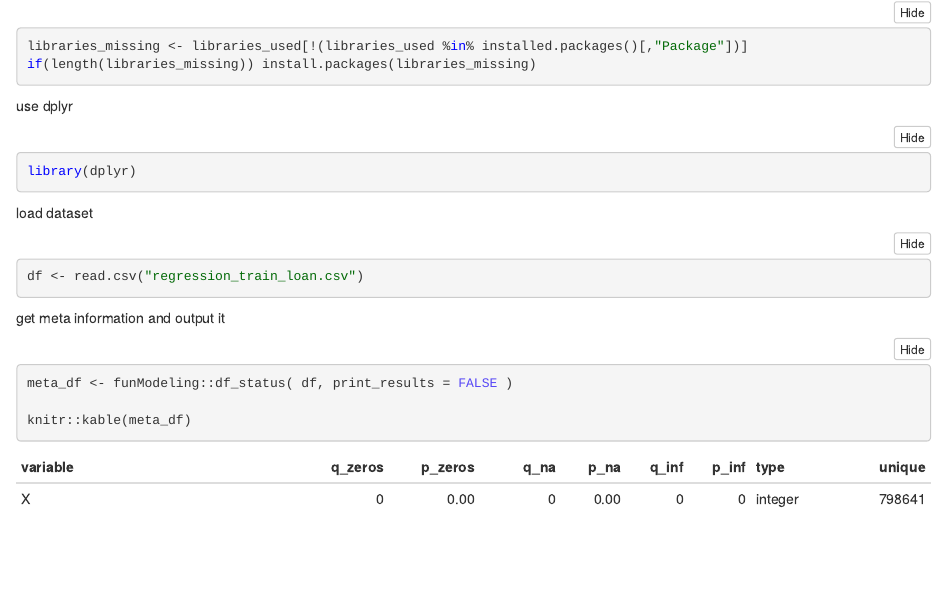
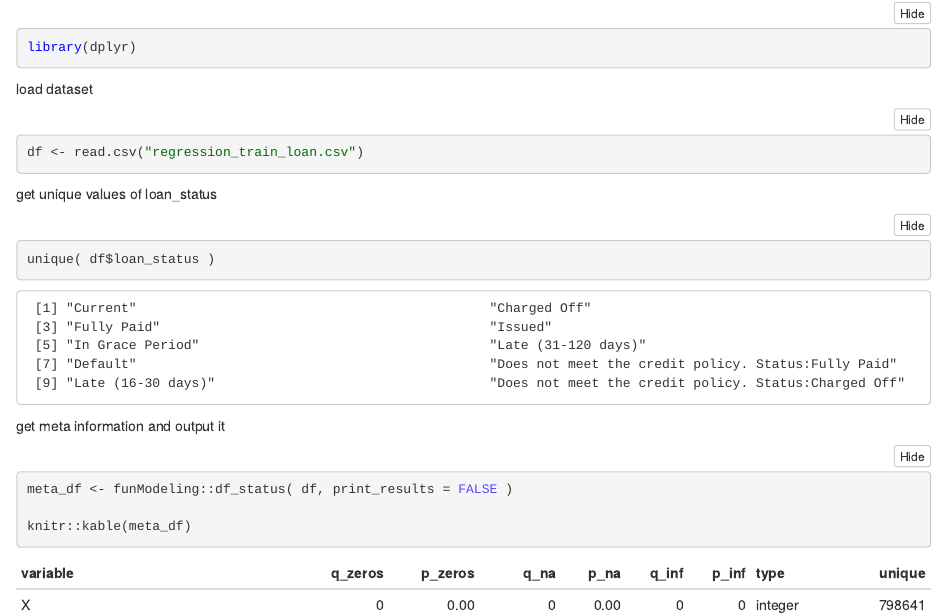
Before and after one commit to Rohrstoff/lending-club, an R Markdown document (lending-club-ml.Rmd): the page in a window 1100 px wide, from 260 px down before the commit and from 390 px down after it, so that both start at the same text. The pictures show the output file lending-club-ml.nb.html that the author committed with the source, opened offline.

Commit message:
added unique output of loan_status

````diff
--- a/lending-club-ml.Rmd
+++ b/lending-club-ml.Rmd
@@ -28,6 +28,12 @@ load dataset
 ```{r}
 df <- read.csv("regression_train_loan.csv")
 ```
+
+get unique values of loan_status
+```{r}
+unique( df$loan_status )
+```
+
 
 get meta information and output it
 ```{r}
````
Also changed, not shown: lending-club-ml.nb.html.
